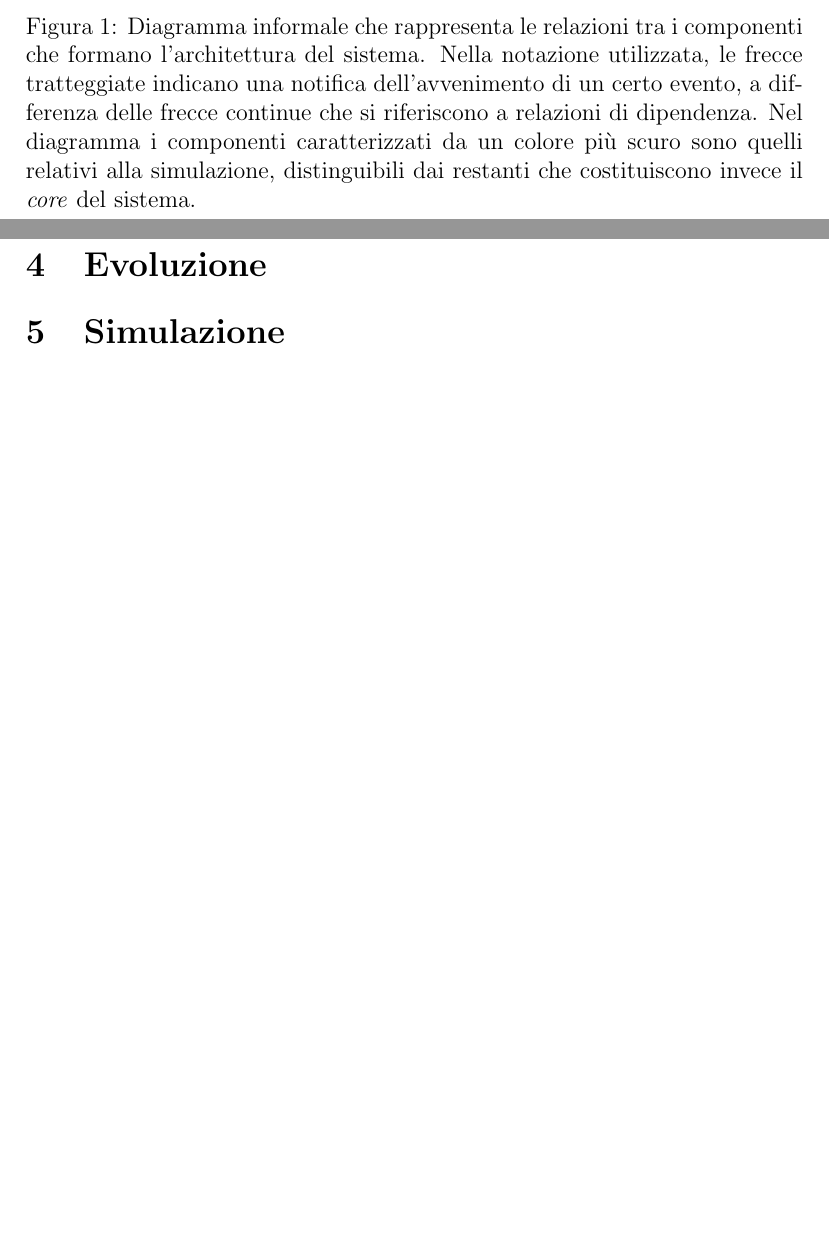
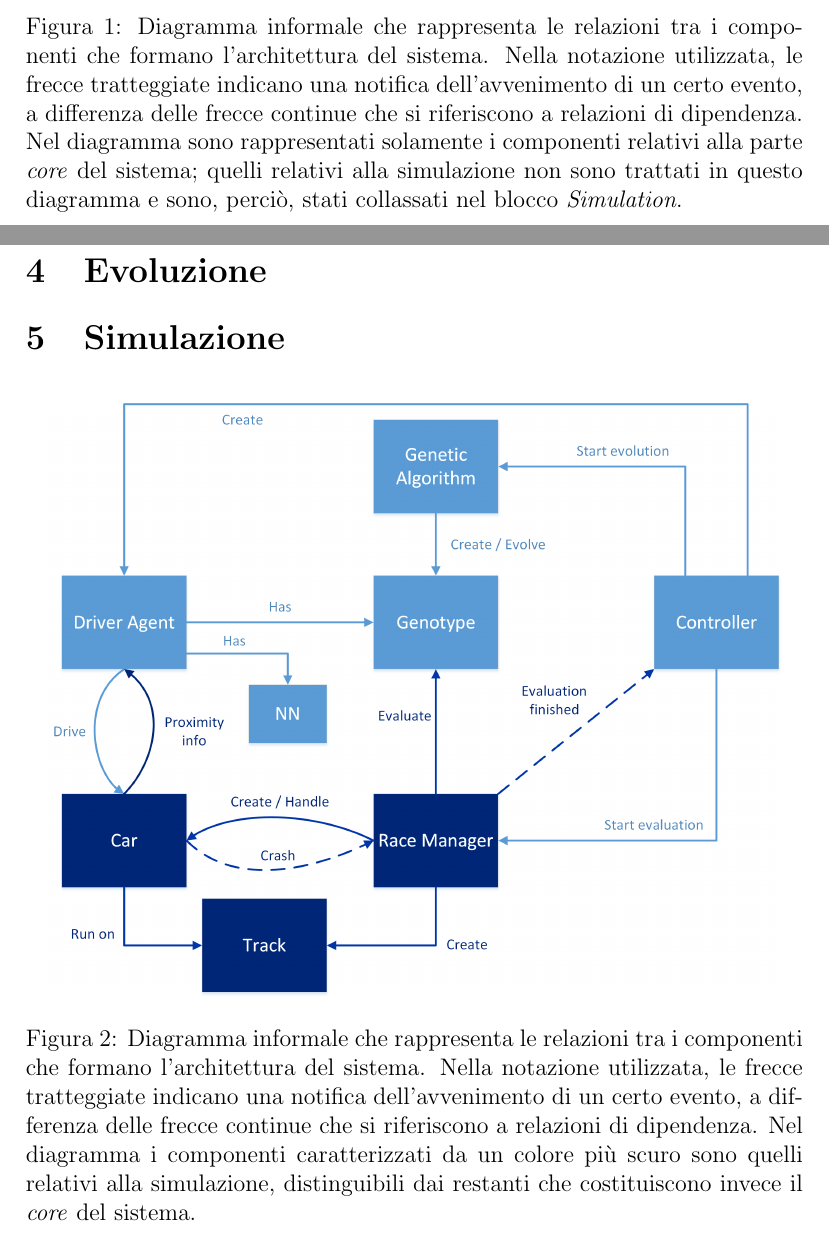
Before and after one commit to manuelperuzzi/evolutionary-cars, a LaTeX document (report/evolutionary-cars.tex): two parts of pages 4 and 5 of 5, joined at a grey line, cut so that both start at the same text, the shorter picture padded with empty space. Compiled offline with pdfLaTeX.

Commit message:
Report: architecture completed

```diff
--- a/report/evolutionary-cars.tex
+++ b/report/evolutionary-cars.tex
@@ -79,12 +79,17 @@ In \autoref{architecture-diagram} è illustrato un diagramma che descrive, in ma
 \begin{figure}[H]
 	\centering
 	\includegraphics[width=130mm]{./img/architecture.png}
-	\caption{Diagramma informale che rappresenta le relazioni tra i componenti che formano l'architettura del sistema. Nella notazione utilizzata, le frecce tratteggiate indicano una notifica dell'avvenimento di un certo evento, a differenza delle frecce continue che si riferiscono a relazioni di dipendenza. Nel diagramma i componenti caratterizzati da un colore più scuro sono quelli relativi alla simulazione, distinguibili dai restanti che costituiscono invece il \emph{core} del sistema.  \label{architecture-diagram}}
+	\caption{Diagramma informale che rappresenta le relazioni tra i componenti che formano l'architettura del sistema. Nella notazione utilizzata, le frecce tratteggiate indicano una notifica dell'avvenimento di un certo evento, a differenza delle frecce continue che si riferiscono a relazioni di dipendenza. Nel diagramma sono rappresentati solamente i componenti relativi alla parte \emph{core} del sistema; quelli relativi alla simulazione non sono trattati in questo diagramma e sono, perciò, stati collassati nel blocco \emph{Simulation}.  \label{architecture-diagram}}
 \end{figure}
 
 \section{Evoluzione} \label{evolution}
 
 \section{Simulazione} \label{simulation}
+\begin{figure}[H]
+	\centering
+	\includegraphics[width=130mm]{./img/architecture-simulation.png}
+	\caption{Diagramma informale che rappresenta le relazioni tra i componenti che formano l'architettura del sistema. Nella notazione utilizzata, le frecce tratteggiate indicano una notifica dell'avvenimento di un certo evento, a differenza delle frecce continue che si riferiscono a relazioni di dipendenza. Nel diagramma i componenti caratterizzati da un colore più scuro sono quelli relativi alla simulazione, distinguibili dai restanti che costituiscono invece il \emph{core} del sistema.  \label{architecture}}
+\end{figure}
 
 \section{Risultati}
 
```
Also changed, not shown: report/img/architecture-simulation.png (added), report/img/architecture.png, report/evolutionary-cars.tex (6 more changed lines).
